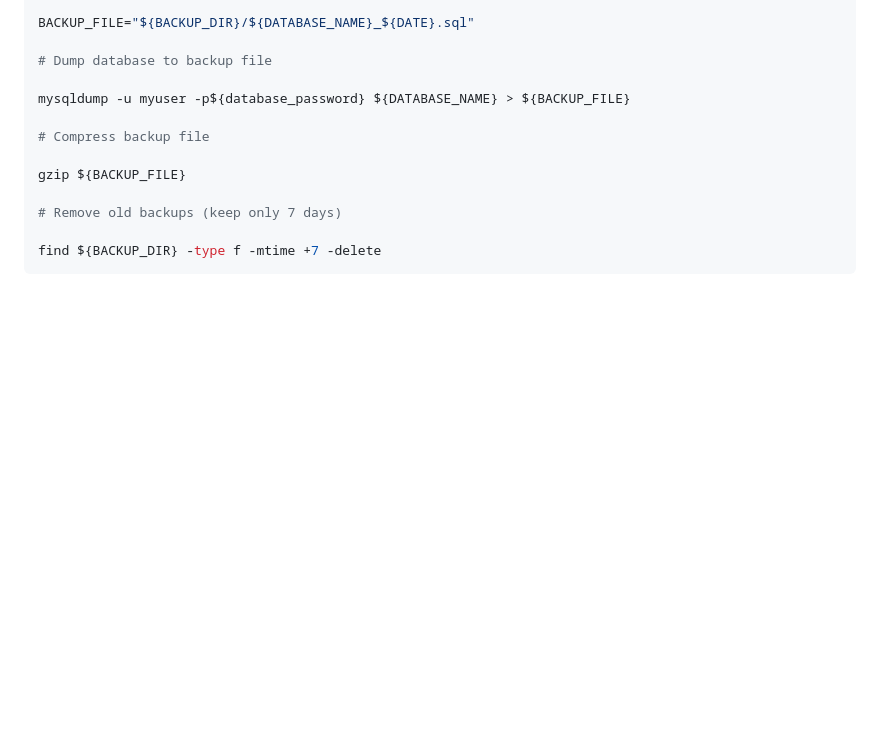
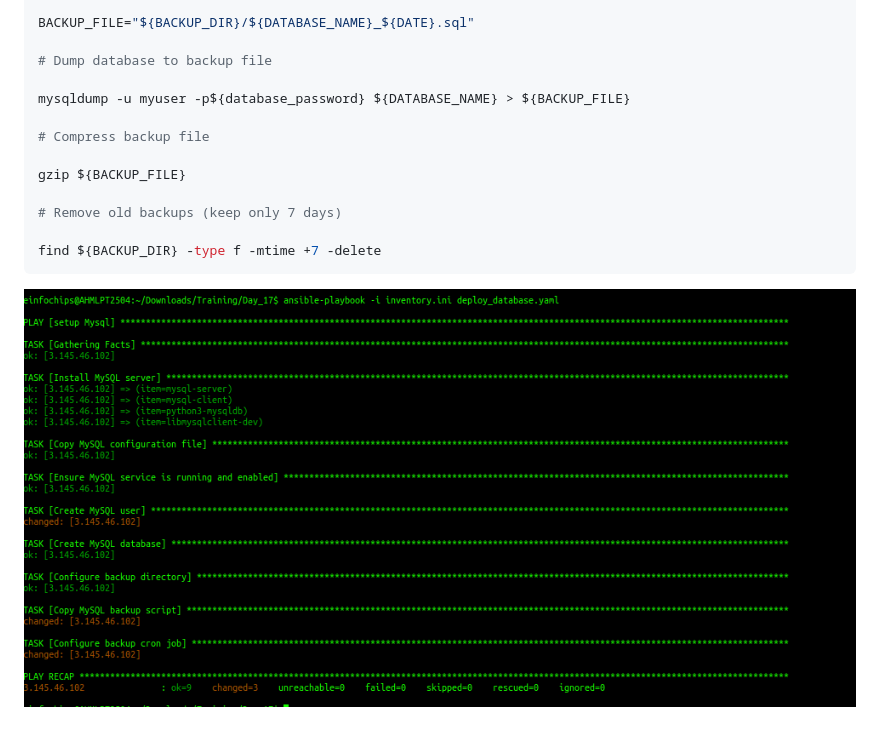
Before and after one commit to Eklavya163940/Training, a Markdown page: Day_17/README.md, the part around the change. Drawn GitHub-style; pictures changed too: Day_17/image-1.png (added); blank space fills up the shorter version.

````diff
--- a/Day_17/README.md
+++ b/Day_17/README.md
@@ -172,3 +172,5 @@ gzip ${BACKUP_FILE}
 
 find ${BACKUP_DIR} -type f -mtime +7 -delete
 ```
+
+![alt text](image-1.png)
````
